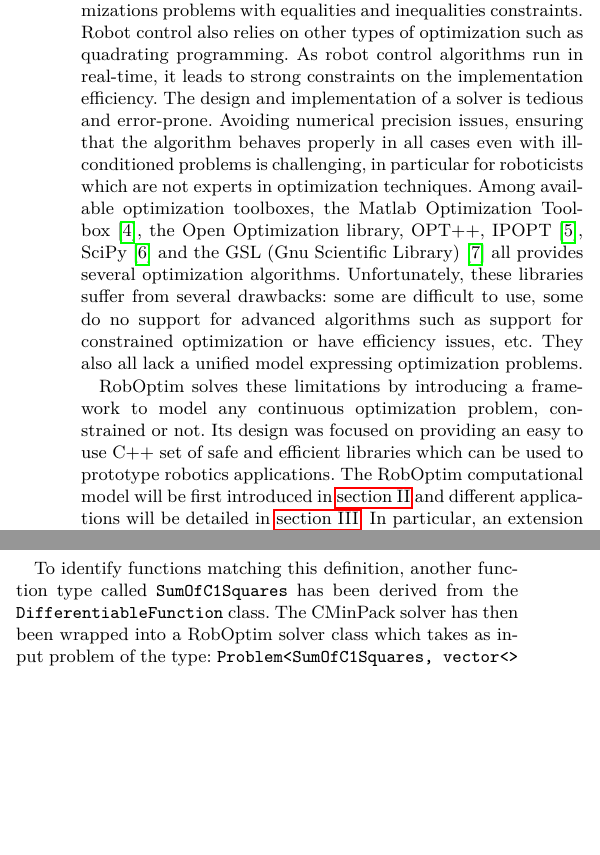
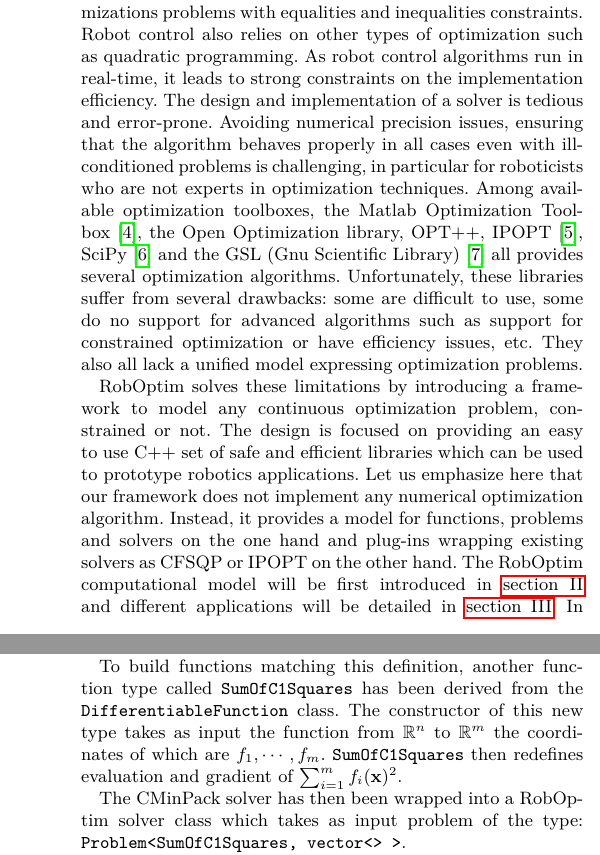
Before and after one commit to thomas-moulard/robomec13, a LaTeX paper (robomec13.tex): two parts of the columns of pages 1 and 3 of 4 before the commit and two parts of the columns of pages 1 and 4 of 4 after it, joined at a grey line, cut so that both start at the same text, the shorter picture padded with empty space. Compiled offline with pdfLaTeX.

Commit message:
Apply Florent's modifications.

```diff
--- a/robomec13.tex
+++ b/robomec13.tex
@@ -94,13 +94,13 @@ posture or trajectory optimization~\cite{miossec06,saab-tro-12}, robot
 control~\cite{mansard-icra-12} and more. These applications yield both
 linear and non-linear optimizations problems with equalities and
 inequalities constraints. Robot control also relies on other types of
-optimization such as quadrating programming. As robot control
+optimization such as quadratic programming. As robot control
 algorithms run in real-time, it leads to strong constraints on the
 implementation efficiency. The design and implementation of a solver
 is tedious and error-prone. Avoiding numerical precision issues,
 ensuring that the algorithm behaves properly in all cases even with
 ill-conditioned problems is challenging, in particular for roboticists
-which are not experts in optimization techniques. Among available
+who are not experts in optimization techniques. Among available
 optimization toolboxes, the Matlab Optimization Toolbox~\cite{matlab},
 the Open Optimization library, OPT++, IPOPT~\cite{ipopt},
 SciPy~\cite{scipy} and the GSL (Gnu Scientific Library)~\cite{gsl} all
@@ -112,9 +112,14 @@ lack a unified model expressing optimization problems.
 
 
 RobOptim solves these limitations by introducing a framework to model
-any continuous optimization problem, constrained or not. Its design
-was focused on providing an easy to use C++ set of safe and efficient
-libraries which can be used to prototype robotics applications. The
+any continuous optimization problem, constrained or not. The design
+is focused on providing an easy to use C++ set of safe and efficient
+libraries which can be used to prototype robotics applications.
+Let us emphasize here that our framework does not implement any numerical
+optimization algorithm. Instead, it provides a model for functions, problems
+and solvers on the one hand and plug-ins wrapping existing solvers as CFSQP
+or IPOPT on the other hand.
+The
 RobOptim computational model will be first introduced
 in~\autoref{sec:roboptim} and different applications will be detailed
 in~\autoref{sec:application}. In particular, an extension of RobOptim
@@ -150,7 +155,7 @@ application dependant packages bundling reusable mathematical
 functions.
 
 
-\subsection{Mathematical functions representation}
+\subsection{Mathematical function representation}
 
 
 Continuous optimization problems can be defined as follow:
@@ -439,19 +446,22 @@ function must be expressed as:
 
 \begin{equation}
-  f(\mathbf{x}) = \sum_i (\mathbf{x}_i - \mathbf{x}^{ref}_i)^2
+  f(\mathbf{x}) = \sum_{i=1}^m f_i (\mathbf{x})^2
 \end{equation}
+where $f_1,\cdots,f_m$ are $m$ non-linear differentiable functions from $\mathbb{R}^n$ to $\mathbb{R}$.
 
+To build functions matching this definition, another function type
+called \texttt{SumOfC1Squares} has been derived from the
+\texttt{DifferentiableFunction} class. The constructor of this new type takes
+as input the function from $\mathbb{R}^n$ to $\mathbb{R}^m$ the coordinates of
+which are $f_1,\cdots,f_m$. \texttt{SumOfC1Squares} then redefines evaluation
+and gradient of $\sum_{i=1}^m f_i (\mathbf{x})^2$.
 
-To identify functions matching this definition, another function type
-called \texttt{SumOfC1Squares} has been derived from the
-\texttt{DifferentiableFunction} class. The CMinPack solver has then
+The CMinPack solver has then
 been wrapped into a RobOptim solver class which takes as input problem
-of the type: \texttt{Problem<SumOfC1Squares, vector<> >} which means
-that the cost function must be a sum of squares while constraints are
-not supported for this particular type of problems.
+of the type: \texttt{Problem<SumOfC1Squares, vector<> >}.
 
-The introduction of this new set of feature did not require any change
-in the RobOptim infrastructure and proved the genericity of our
+The introduction of this new type of solver did not require any change
+in the RobOptim infrastructure and proved the genericity of the
 approach.
 
 
```
Also changed, not shown: robomec13.bib (+9 -0 lines), robomec13.pdf, robomec13.tex (42 more changed lines).
